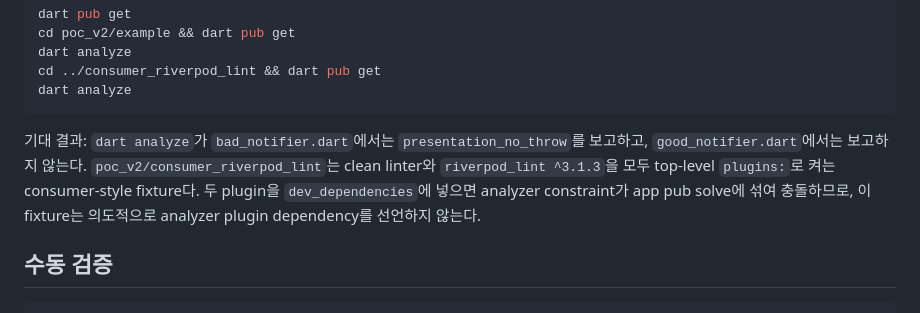
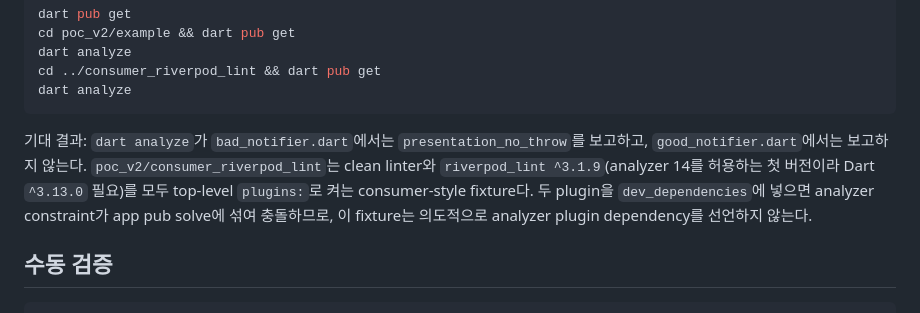
Before and after one commit to ittae/clean_architecture_linter, a Markdown page: docs/v2-dev-workflow.md, the part around the change. Rendered like a GitHub page.

Commit message:
docs: dev workflow 문서의 riverpod_lint fixture 제약을 ^3.1.9로 맞춘다
Co-Authored-By: Claude Fable 5.1 <noreply@anthropic.com>
Claude-Session: https://claude.ai/code/session_016owMHgFsN3MsFVXybt1YeK

````diff
--- a/docs/v2-dev-workflow.md
+++ b/docs/v2-dev-workflow.md
@@ -69,7 +69,7 @@ cd ../consumer_riverpod_lint && dart pub get
 dart analyze
 ```
 
-기대 결과: `dart analyze`가 `bad_notifier.dart`에서는 `presentation_no_throw`를 보고하고, `good_notifier.dart`에서는 보고하지 않는다. `poc_v2/consumer_riverpod_lint`는 clean linter와 `riverpod_lint ^3.1.3`을 모두 top-level `plugins:`로 켜는 consumer-style fixture다. 두 plugin을 `dev_dependencies`에 넣으면 analyzer constraint가 app pub solve에 섞여 충돌하므로, 이 fixture는 의도적으로 analyzer plugin dependency를 선언하지 않는다.
+기대 결과: `dart analyze`가 `bad_notifier.dart`에서는 `presentation_no_throw`를 보고하고, `good_notifier.dart`에서는 보고하지 않는다. `poc_v2/consumer_riverpod_lint`는 clean linter와 `riverpod_lint ^3.1.9`(analyzer 14를 허용하는 첫 버전이라 Dart `^3.13.0` 필요)를 모두 top-level `plugins:`로 켜는 consumer-style fixture다. 두 plugin을 `dev_dependencies`에 넣으면 analyzer constraint가 app pub solve에 섞여 충돌하므로, 이 fixture는 의도적으로 analyzer plugin dependency를 선언하지 않는다.
 
 ## 수동 검증
 
````
